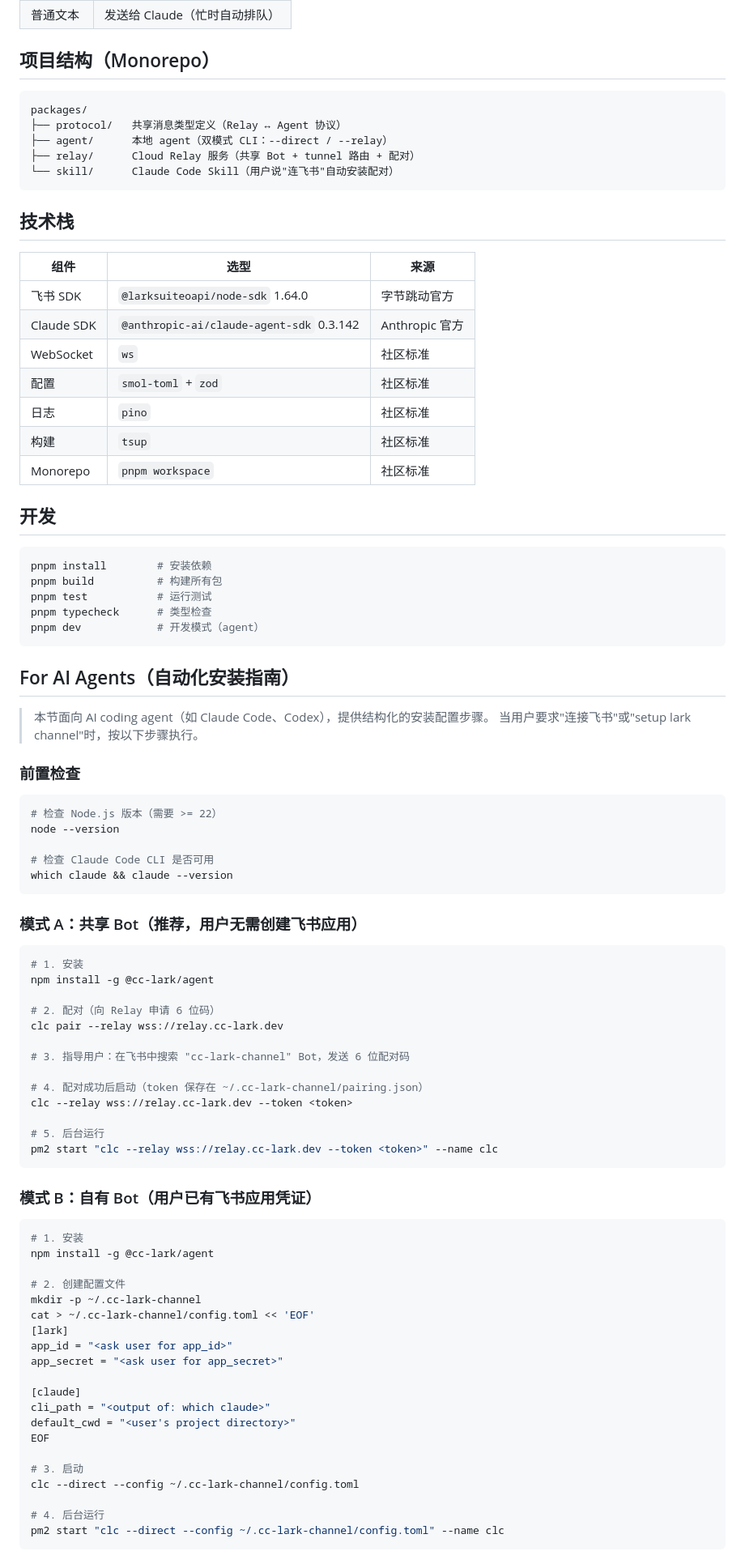
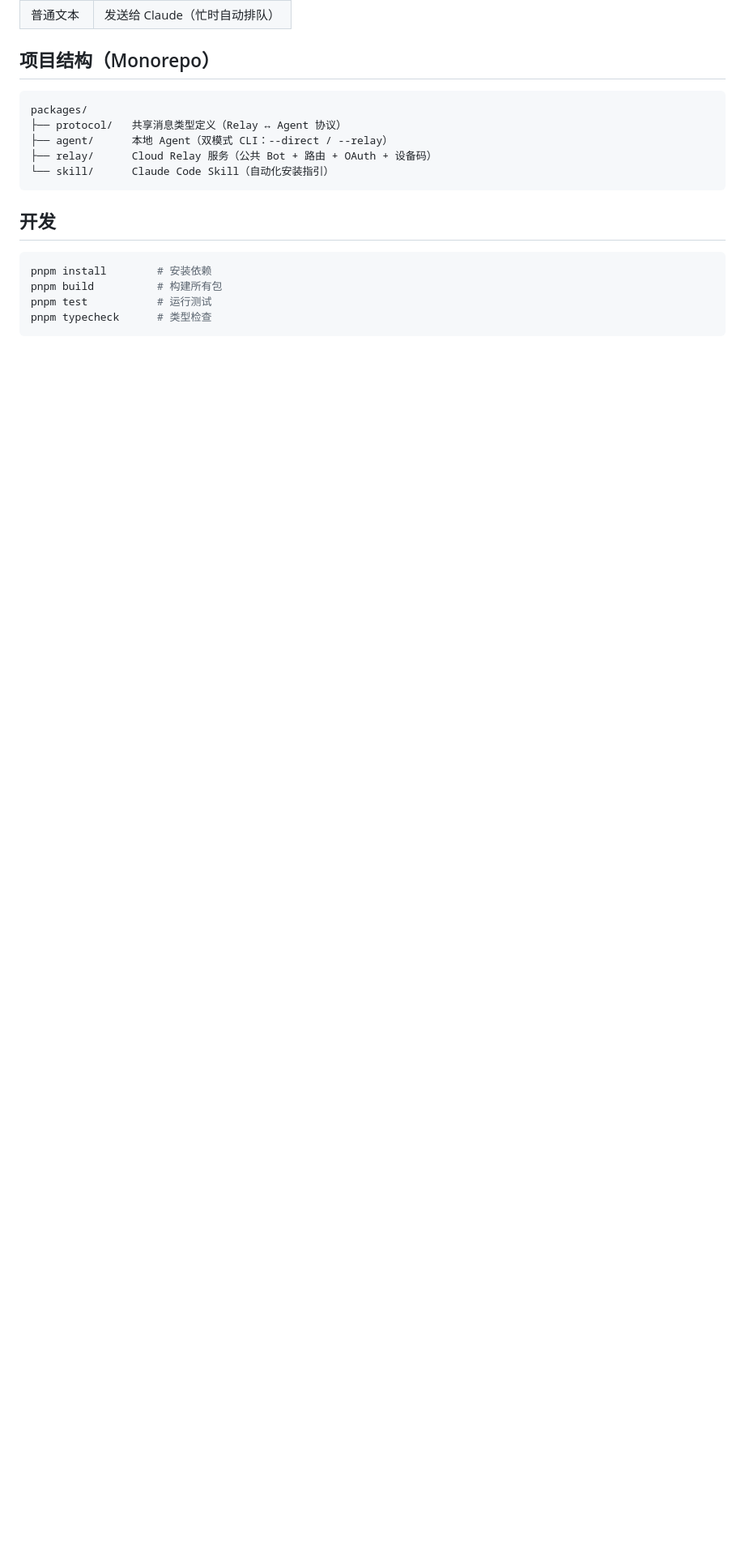
Before and after one commit to totola147/cc-lark-channel, a Markdown page: README.md, the part around one of its changes. Shown at 81% size. Rendered like a GitHub page; blank space fills up the shorter version.

````diff
--- a/README.md
+++ b/README.md
@@ -101,22 +100,10 @@ clc --direct --config ~/.cc-lark-channel/config.toml
 ```
 packages/
 ├── protocol/   共享消息类型定义（Relay ↔ Agent 协议）
-├── agent/      本地 agent（双模式 CLI：--direct / --relay）
-├── relay/      Cloud Relay 服务（共享 Bot + tunnel 路由 + 配对）
-└── skill/      Claude Code Skill（用户说"连飞书"自动安装配对）
+├── agent/      本地 Agent（双模式 CLI：--direct / --relay）
+├── relay/      Cloud Relay 服务（公共 Bot + 路由 + OAuth + 设备码）
+└── skill/      Claude Code Skill（自动化安装指引）
 ```
-
-## 技术栈
-
-| 组件 | 选型 | 来源 |
-|------|------|------|
-| 飞书 SDK | `@larksuiteoapi/node-sdk` 1.64.0 | 字节跳动官方 |
-| Claude SDK | `@anthropic-ai/claude-agent-sdk` 0.3.142 | Anthropic 官方 |
-| WebSocket | `ws` | 社区标准 |
-| 配置 | `smol-toml` + `zod` | 社区标准 |
-| 日志 | `pino` | 社区标准 |
-| 构建 | `tsup` | 社区标准 |
-| Monorepo | `pnpm workspace` | 社区标准 |
 
 ## 开发
 
@@ -125,64 +112,4 @@ pnpm install        # 安装依赖
 pnpm build          # 构建所有包
 pnpm test           # 运行测试
 pnpm typecheck      # 类型检查
-pnpm dev            # 开发模式（agent）
 ```
-
-## For AI Agents（自动化安装指南）
-
-> 本节面向 AI coding agent（如 Claude Code、Codex），提供结构化的安装配置步骤。
-> 当用户要求"连接飞书"或"setup lark channel"时，按以下步骤执行。
-
-### 前置检查
-
-```bash
-# 检查 Node.js 版本（需要 >= 22）
-node --version
-
-# 检查 Claude Code CLI 是否可用
-which claude && claude --version
-```
-
-### 模式 A：共享 Bot（推荐，用户无需创建飞书应用）
-
-```bash
-# 1. 安装
-npm install -g @cc-lark/agent
-
-# 2. 配对（向 Relay 申请 6 位码）
-clc pair --relay wss://relay.cc-lark.dev
-
-# 3. 指导用户：在飞书中搜索 "cc-lark-channel" Bot，发送 6 位配对码
-
-# 4. 配对成功后启动（token 保存在 ~/.cc-lark-channel/pairing.json）
-clc --relay wss://relay.cc-lark.dev --token <token>
-
-# 5. 后台运行
-pm2 start "clc --relay wss://relay.cc-lark.dev --token <token>" --name clc
-```
-
-### 模式 B：自有 Bot（用户已有飞书应用凭证）
-
-```bash
-# 1. 安装
-npm install -g @cc-lark/agent
-
-# 2. 创建配置文件
-mkdir -p ~/.cc-lark-channel
-cat > ~/.cc-lark-channel/config.toml << 'EOF'
-[lark]
-app_id = "<ask user for app_id>"
-app_secret = "<ask user for app_secret>"
-
-[claude]
-cli_path = "<output of: which claude>"
-default_cwd = "<user's project directory>"
-EOF
-
-# 3. 启动
-clc --direct --config ~/.cc-lark-channel/config.toml
-
-# 4. 后台运行
-pm2 start "clc --direct --config ~/.cc-lark-channel/config.toml" --name clc
-```
-
````
Also changed, not shown: other parts of README.md (+39 -65 lines).
